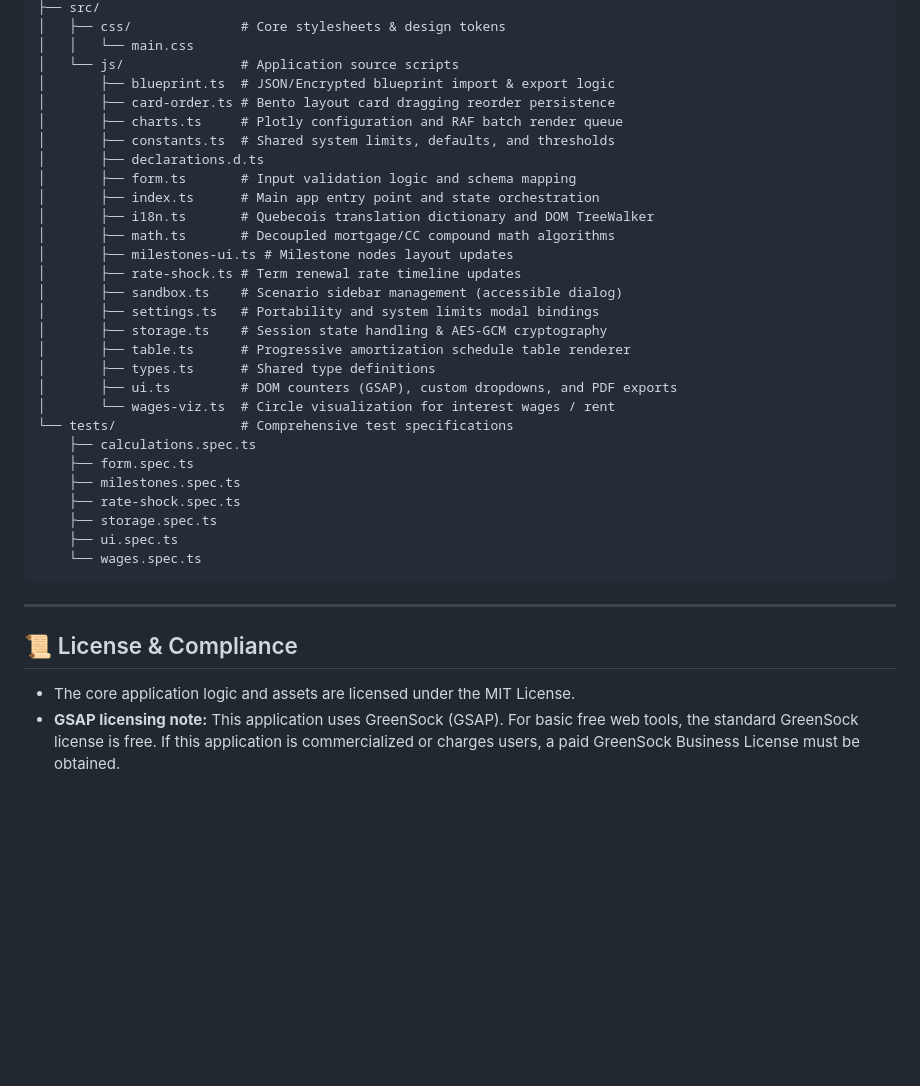
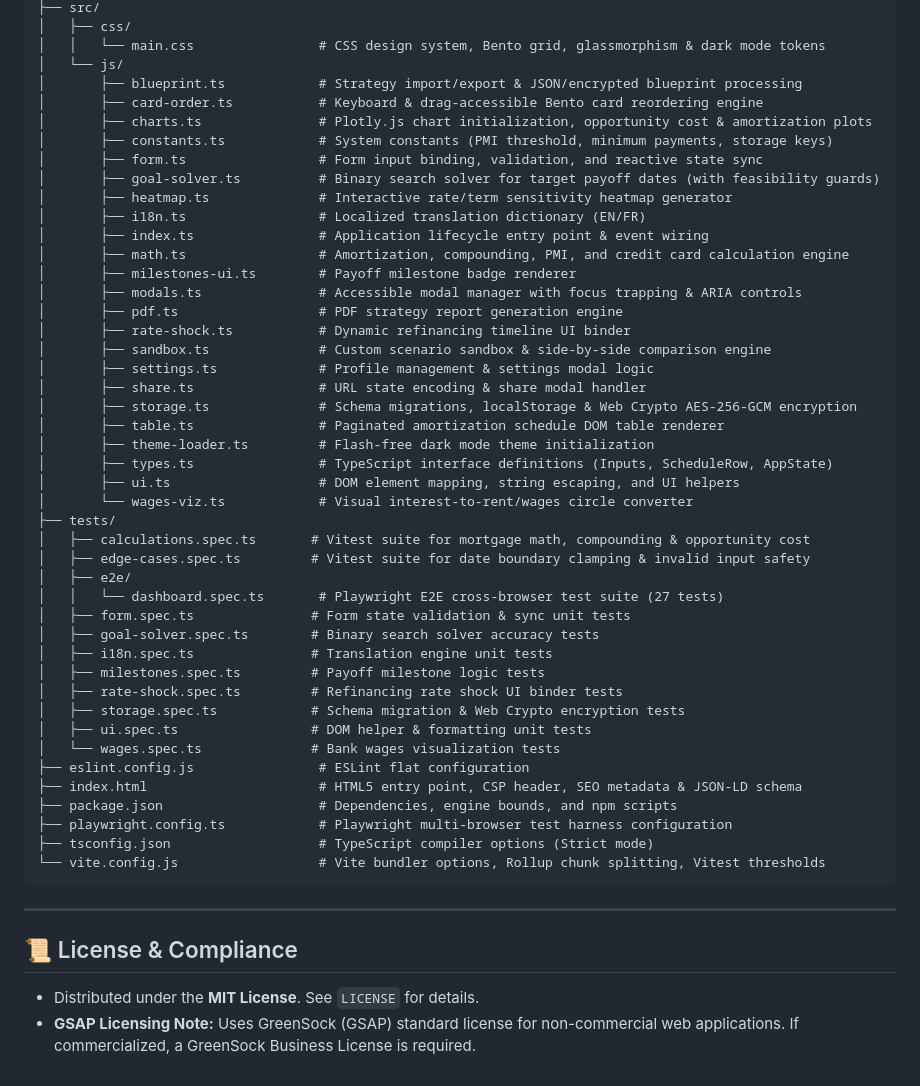
Before and after one commit to RichardMalo/TrueMortgageV3, a Markdown page: README.md, the part around one of its changes. Rendered like a GitHub page; blank space fills up the shorter version.

Commit message:
docs: update README.md with v3.0.0 features, testing harnesses, security, and codebase map

````diff
--- a/README.md
+++ b/README.md
@@ -97,38 +110,54 @@ npm run lint
 ├── src/
-│   ├── css/              # Core stylesheets & design tokens
-│   │   └── main.css
-│   └── js/               # Application source scripts
-│       ├── blueprint.ts  # JSON/Encrypted blueprint import & export logic
-│       ├── card-order.ts # Bento layout card dragging reorder persistence
-│       ├── charts.ts     # Plotly configuration and RAF batch render queue
-│       ├── constants.ts  # Shared system limits, defaults, and thresholds
-│       ├── declarations.d.ts
-│       ├── form.ts       # Input validation logic and schema mapping
-│       ├── index.ts      # Main app entry point and state orchestration
-│       ├── i18n.ts       # Quebecois translation dictionary and DOM TreeWalker
-│       ├── math.ts       # Decoupled mortgage/CC compound math algorithms
-│       ├── milestones-ui.ts # Milestone nodes layout updates
-│       ├── rate-shock.ts # Term renewal rate timeline updates
-│       ├── sandbox.ts    # Scenario sidebar management (accessible dialog)
-│       ├── settings.ts   # Portability and system limits modal bindings
-│       ├── storage.ts    # Session state handling & AES-GCM cryptography
-│       ├── table.ts      # Progressive amortization schedule table renderer
-│       ├── types.ts      # Shared type definitions
-│       ├── ui.ts         # DOM counters (GSAP), custom dropdowns, and PDF exports
-│       └── wages-viz.ts  # Circle visualization for interest wages / rent
-└── tests/                # Comprehensive test specifications
-    ├── calculations.spec.ts
-    ├── form.spec.ts
-    ├── milestones.spec.ts
-    ├── rate-shock.spec.ts
-    ├── storage.spec.ts
-    ├── ui.spec.ts
-    └── wages.spec.ts
+│   ├── css/
+│   │   └── main.css                # CSS design system, Bento grid, glassmorphism & dark mode tokens
+│   └── js/
+│       ├── blueprint.ts            # Strategy import/export & JSON/encrypted blueprint processing
+│       ├── card-order.ts           # Keyboard & drag-accessible Bento card reordering engine
+│       ├── charts.ts               # Plotly.js chart initialization, opportunity cost & amortization plots
+│       ├── constants.ts            # System constants (PMI threshold, minimum payments, storage keys)
+│       ├── form.ts                 # Form input binding, validation, and reactive state sync
+│       ├── goal-solver.ts          # Binary search solver for target payoff dates (with feasibility guards)
+│       ├── heatmap.ts              # Interactive rate/term sensitivity heatmap generator
+│       ├── i18n.ts                 # Localized translation dictionary (EN/FR)
+│       ├── index.ts                # Application lifecycle entry point & event wiring
+│       ├── math.ts                 # Amortization, compounding, PMI, and credit card calculation engine
+│       ├── milestones-ui.ts        # Payoff milestone badge renderer
+│       ├── modals.ts               # Accessible modal manager with focus trapping & ARIA controls
+│       ├── pdf.ts                  # PDF strategy report generation engine
+│       ├── rate-shock.ts           # Dynamic refinancing timeline UI binder
+│       ├── sandbox.ts              # Custom scenario sandbox & side-by-side comparison engine
+│       ├── settings.ts             # Profile management & settings modal logic
+│       ├── share.ts                # URL state encoding & share modal handler
+│       ├── storage.ts              # Schema migrations, localStorage & Web Crypto AES-256-GCM encryption
+│       ├── table.ts                # Paginated amortization schedule DOM table renderer
+│       ├── theme-loader.ts         # Flash-free dark mode theme initialization
+│       ├── types.ts                # TypeScript interface definitions (Inputs, ScheduleRow, AppState)
+│       ├── ui.ts                   # DOM element mapping, string escaping, and UI helpers
+│       └── wages-viz.ts            # Visual interest-to-rent/wages circle converter
+├── tests/
+│   ├── calculations.spec.ts       # Vitest suite for mortgage math, compounding & opportunity cost
+│   ├── edge-cases.spec.ts         # Vitest suite for date boundary clamping & invalid input safety
+│   ├── e2e/
+│   │   └── dashboard.spec.ts       # Playwright E2E cross-browser test suite (27 tests)
+│   ├── form.spec.ts               # Form state validation & sync unit tests
+│   ├── goal-solver.spec.ts        # Binary search solver accuracy tests
+│   ├── i18n.spec.ts               # Translation engine unit tests
+│   ├── milestones.spec.ts         # Payoff milestone logic tests
+│   ├── rate-shock.spec.ts         # Refinancing rate shock UI binder tests
+│   ├── storage.spec.ts            # Schema migration & Web Crypto encryption tests
+│   ├── ui.spec.ts                 # DOM helper & formatting unit tests
+│   └── wages.spec.ts              # Bank wages visualization tests
+├── eslint.config.js                # ESLint flat configuration
+├── index.html                      # HTML5 entry point, CSP header, SEO metadata & JSON-LD schema
+├── package.json                    # Dependencies, engine bounds, and npm scripts
+├── playwright.config.ts            # Playwright multi-browser test harness configuration
+├── tsconfig.json                   # TypeScript compiler options (Strict mode)
+└── vite.config.js                  # Vite bundler options, Rollup chunk splitting, Vitest thresholds
 ```
 
 ---
 
 ## 📜 License & Compliance
 
-- The core application logic and assets are licensed under the MIT License.
-- **GSAP licensing note:** This application uses GreenSock (GSAP). For basic free web tools, the standard GreenSock license is free. If this application is commercialized or charges users, a paid GreenSock Business License must be obtained.
+- Distributed under the **MIT License**. See `LICENSE` for details.
+- **GSAP Licensing Note:** Uses GreenSock (GSAP) standard license for non-commercial web applications. If commercialized, a GreenSock Business License is required.
````
Also changed, not shown: other parts of README.md (+77 -64 lines).
